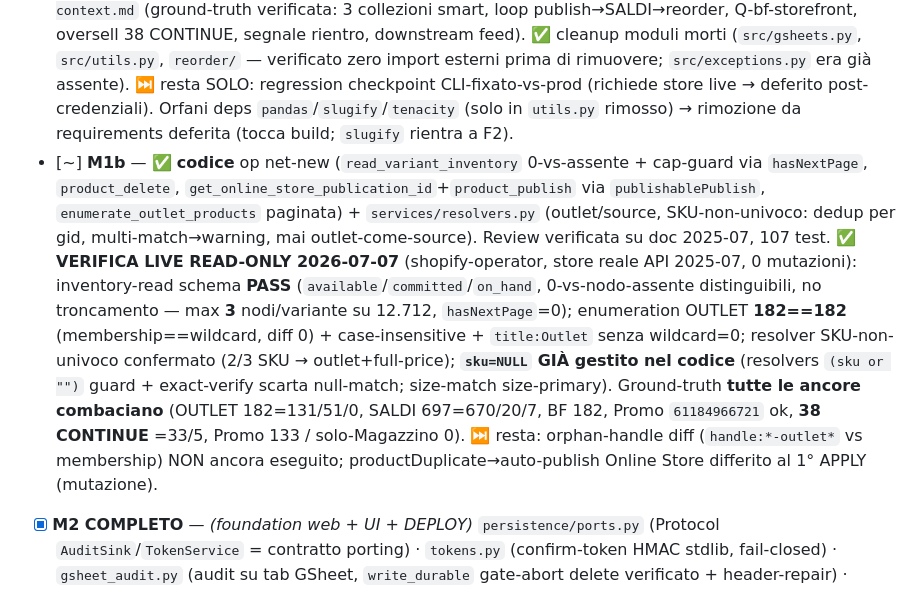
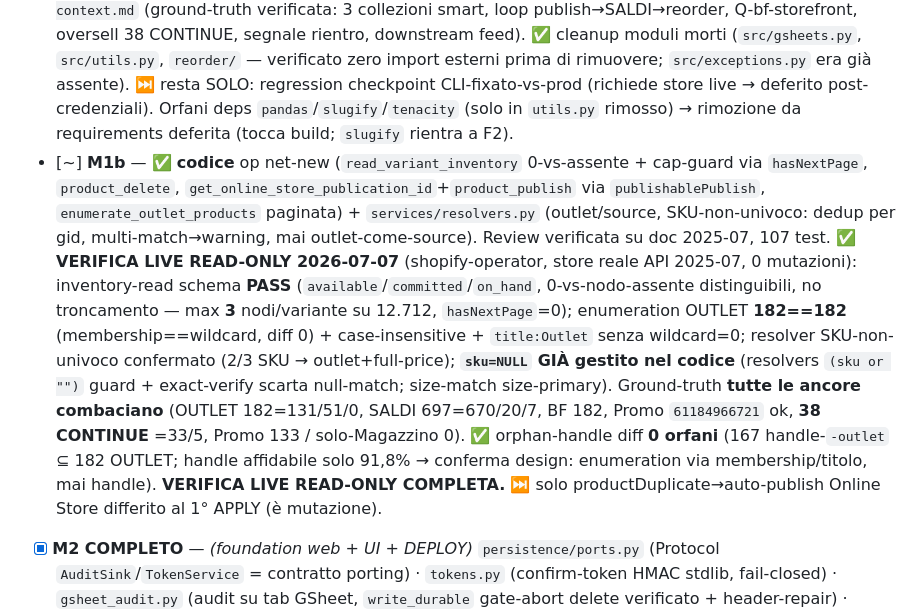
Before and after one commit to Racoon-GIT/Sync-Scansia, a Markdown page: TRACKER.md, the part around the change. Rendered like a GitHub page.

Commit message:
docs(tracker): orphan-handle diff clean (0 orphans); M1b read-only verify complete
Co-Authored-By: Claude Opus 4.8 (1M context) <noreply@anthropic.com>

```diff
--- a/TRACKER.md
+++ b/TRACKER.md
@@ -8,7 +8,7 @@
 **Milestone F1** (critical path `M1a→M1b→[handoff SERVER+shared-secrets]→M2→M3→M4→M5→M-docs`):
 - [x] **M1a-lib** — *(layer libreria + 8 fix COMPLETO)* `transport.py` (unificato, fix timeout, retry) · `shopify/ops.py` (+net-new) · `gsheet/` · `services/resolvers.py` · `services/outlet_service.py` (orchestrazione publish CREATE/ACTIVE/DRAFT). **Fix**: 1 (cleanup tutte location≠Promo) ✅ · 2 (DRY_RUN fail-closed main.py) ✅ · 3 (userErrors→raise) ✅ · 4 (blocco prezzo 0/≥compareAt) ✅ · 5 (size-match Size+SKU cross-check) ✅ · 7 (media→productSet) ✅ · **6 (tag) e 8 (batching) = gated/F2, non M1a**. Review avversariale su ogni layer; 2 HIGH phantom-stock/oversell intercettati e corretti (duplicato DRAFT-atomico; DRAFT-revive quarantena). **129 test verdi.**
 - [~] **M1a-consolidate** — ✅ **GSheet layer** `backend/gsheet/` (append-oriented, row_uuid+reconciled, `backfill_cutover` idempotente anti-re-inflate VERIFICATO, write-back per row_uuid+CAS, `parse_qta`, `eligible_rows` parità legacy, DRY_RUN-safe read). Review avversariale PASS. ✅ `docs/business-context.md` (ground-truth verificata: 3 collezioni smart, loop publish→SALDI→reorder, Q-bf-storefront, oversell 38 CONTINUE, segnale rientro, downstream feed). ✅ cleanup moduli morti (`src/gsheets.py`, `src/utils.py`, `reorder/` — verificato zero import esterni prima di rimuovere; `src/exceptions.py` era già assente). ⏭ resta SOLO: regression checkpoint CLI-fixato-vs-prod (richiede store live → deferito post-credenziali). Orfani deps `pandas`/`slugify`/`tenacity` (solo in `utils.py` rimosso) → rimozione da requirements deferita (tocca build; `slugify` rientra a F2).
-- [~] **M1b** — ✅ **codice** op net-new (`read_variant_inventory` 0-vs-assente + cap-guard via `hasNextPage`, `product_delete`, `get_online_store_publication_id`+`product_publish` via `publishablePublish`, `enumerate_outlet_products` paginata) + `services/resolvers.py` (outlet/source, SKU-non-univoco: dedup per gid, multi-match→warning, mai outlet-come-source). Review verificata su doc 2025-07, 107 test. ✅ **VERIFICA LIVE READ-ONLY 2026-07-07** (shopify-operator, store reale API 2025-07, 0 mutazioni): inventory-read schema **PASS** (`available`/`committed`/`on_hand`, 0-vs-nodo-assente distinguibili, no troncamento — max **3** nodi/variante su 12.712, `hasNextPage`=0); enumeration OUTLET **182==182** (membership==wildcard, diff 0) + case-insensitive + `title:Outlet` senza wildcard=0; resolver SKU-non-univoco confermato (2/3 SKU → outlet+full-price); **`sku=NULL` GIÀ gestito nel codice** (resolvers `(sku or "")` guard + exact-verify scarta null-match; size-match size-primary). Ground-truth **tutte le ancore combaciano** (OUTLET 182=131/51/0, SALDI 697=670/20/7, BF 182, Promo `61184966721` ok, **38 CONTINUE** =33/5, Promo 133 / solo-Magazzino 0). ⏭ resta: orphan-handle diff (`handle:*-outlet*` vs membership) NON ancora eseguito; productDuplicate→auto-publish Online Store differito al 1° APPLY (mutazione).
+- [~] **M1b** — ✅ **codice** op net-new (`read_variant_inventory` 0-vs-assente + cap-guard via `hasNextPage`, `product_delete`, `get_online_store_publication_id`+`product_publish` via `publishablePublish`, `enumerate_outlet_products` paginata) + `services/resolvers.py` (outlet/source, SKU-non-univoco: dedup per gid, multi-match→warning, mai outlet-come-source). Review verificata su doc 2025-07, 107 test. ✅ **VERIFICA LIVE READ-ONLY 2026-07-07** (shopify-operator, store reale API 2025-07, 0 mutazioni): inventory-read schema **PASS** (`available`/`committed`/`on_hand`, 0-vs-nodo-assente distinguibili, no troncamento — max **3** nodi/variante su 12.712, `hasNextPage`=0); enumeration OUTLET **182==182** (membership==wildcard, diff 0) + case-insensitive + `title:Outlet` senza wildcard=0; resolver SKU-non-univoco confermato (2/3 SKU → outlet+full-price); **`sku=NULL` GIÀ gestito nel codice** (resolvers `(sku or "")` guard + exact-verify scarta null-match; size-match size-primary). Ground-truth **tutte le ancore combaciano** (OUTLET 182=131/51/0, SALDI 697=670/20/7, BF 182, Promo `61184966721` ok, **38 CONTINUE** =33/5, Promo 133 / solo-Magazzino 0). ✅ orphan-handle diff **0 orfani** (167 handle-`-outlet` ⊆ 182 OUTLET; handle affidabile solo 91,8% → conferma design: enumeration via membership/titolo, mai handle). **VERIFICA LIVE READ-ONLY COMPLETA.** ⏭ solo productDuplicate→auto-publish Online Store differito al 1° APPLY (è mutazione).
 - [x] **M2 COMPLETO** — *(foundation web + UI + DEPLOY)* `persistence/ports.py` (Protocol `AuditSink`/`TokenService` = contratto porting) · `tokens.py` (confirm-token HMAC stdlib, fail-closed) · `gsheet_audit.py` (audit su tab GSheet, `write_durable` gate-abort delete verificato + header-repair) · `auth/basic_auth.py` (Basic Auth fail-closed constant-time) · `app.py` (FastAPI, mutex single-slot + ThreadPoolExecutor off-loop, error-boundary no-leak, `/health` non gated) · `api/` read (`/scansia` + job inventario con freschezza stale/failed, `/audit`) · **UI dashboard** `api/ui.py` + `static/{index.html,app.js,app.css}` (vanilla JS zero-dip, tab Scansia/Publish/Prezzi/Delete/Audit, chip+freschezza, flusso preview→conferma→apply che trasporta plan_hash+confirm_token, gesto CONFERMO+conteggio per il delete, tutto gated Basic Auth, zero secret nel client). Review 3-lenti: 0 high/critical. ✅ **DEPLOYATO LIVE 2026-07-07**: https://scansia-manager.onrender.com (Render **free**, branch `feat/scansia-manager`, Basic Auth attiva `GET /`→401, `/health`→200 boot pulito). Python pin via `.python-version=3.12.4` (Render ignora `runtime.txt`; env `PYTHON_VERSION` manuale rimosso da SERVER). Handoff M2-server **CHIUSO**.
 - [~] **M3** — *(endpoint publish COMPLETI)* `api/publish.py` preview/apply (wrappa `outlet_service`, confirm-token HMAC, drift-gate `VERIFY_FAILED`, audit+actor). Review: confirm-gate 0 difetti. ⏭ resta (LIVE): decommissiona cron (dashboard-driven, delete manuale) + integrazione Make return-signal (AUTOMATE) + gate Q-bf-storefront.
 - [~] **M4** — *(libreria + endpoint COMPLETI)* `services/pricing_service.py` (3 modalità, validazione price≤0/≥compareAt, eligibility+ACTIVE-only, fill-missing RIFIUTA, revert-capture) + `api/prices.py` preview/apply/revert/discharge-debt (confirm-token). ⏭ **discharge-debt recon 2026-07-07 = N=0**: sui 131 OUTLET ACTIVE (1.596 varianti) **0** con `price==0` o `price≥compareAt` (margini sconto min 9,6% / mediana 21,2% / max 58,4% — prezzi già sani). Il debito atteso è **VUOTO** → l'acceptance "ripara N rotti sullo store" non ha dati su cui girare. **Ridefinizione**: il valore del modulo prezzi è la **gestione ongoing**, non il cleanup una-tantum → acceptance = **test controllato/sintetico al 1° APPLY** (imposta uno sconto su 1 outlet ACTIVE via modalità 1/2 → verifica live → revert), non dipendente da dati rotti preesistenti. [FINDING per owner]
```
